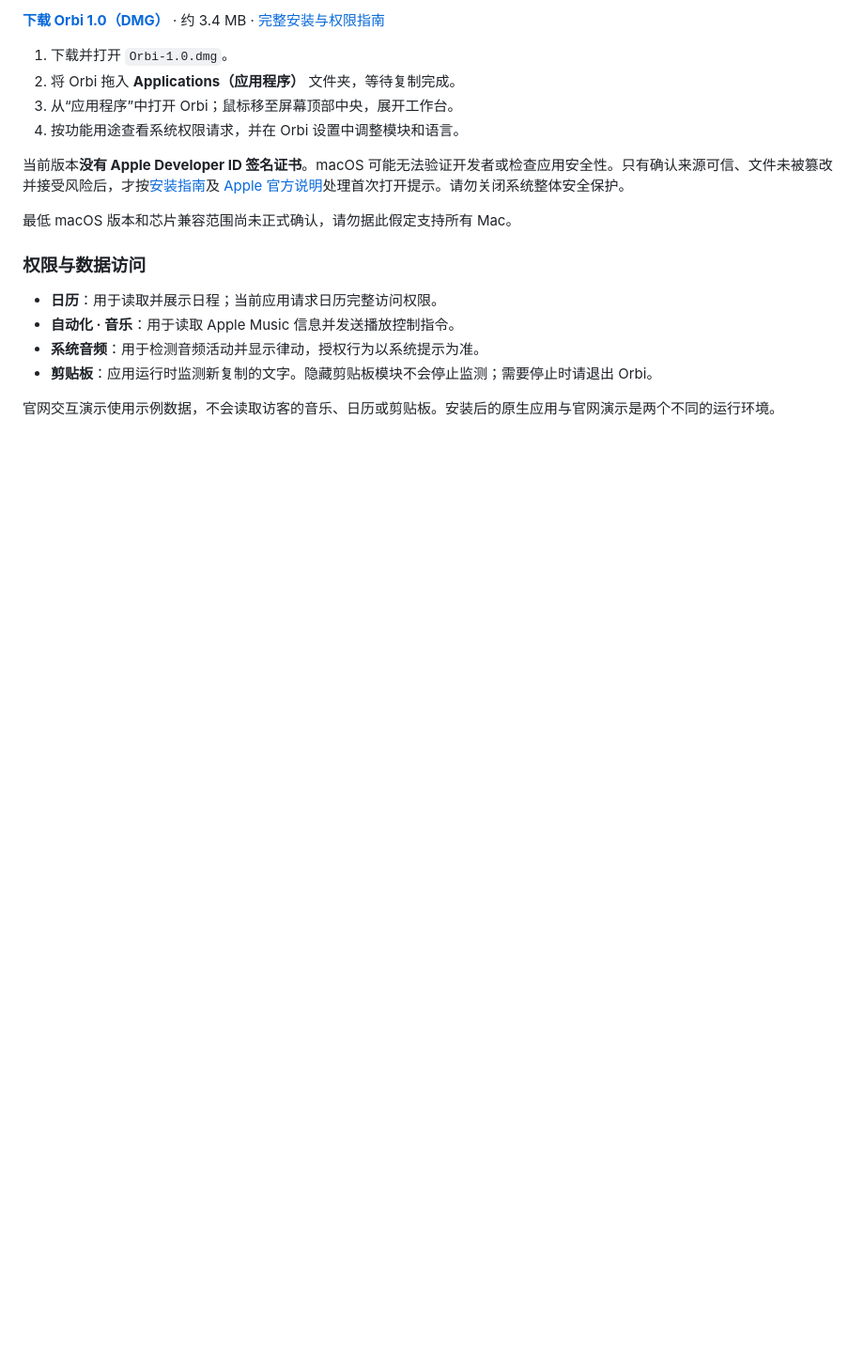
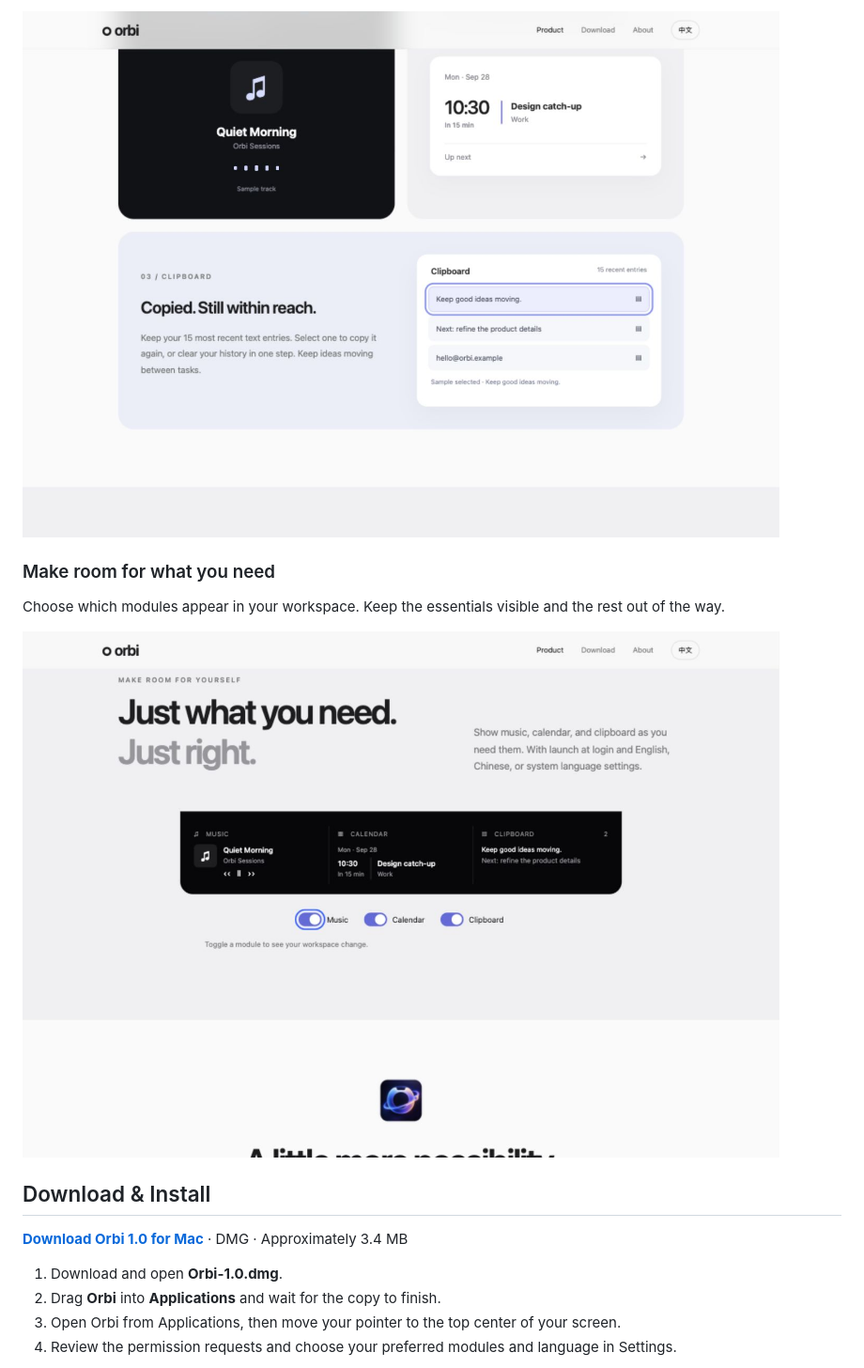
Before and after one commit to Kaitangkevin/orbi-website, a Markdown page: README.md, the part around the change printed below. Shown: that part at 94% size. Rendered like a GitHub page; pictures changed too: docs/screenshots/clipboard.png, docs/screenshots/modules.png; blank space fills up the shorter version.

Commit message:
Refine README for US audience with English desktop screenshots

```diff
--- a/README.md
+++ b/README.md
@@ -61,21 +49,18 @@ Orbi 是一款面向 Mac 的轻量顶部工作台。它把音乐控制、今日
 
-**[下载 Orbi 1.0（DMG）](https://kaitangkevin.github.io/orbi-website/downloads/Orbi-1.0.dmg)** · 约 3.4 MB · [完整安装与权限指南](https://kaitangkevin.github.io/orbi-website/download/)
+![Desktop demonstration of Orbi text clipboard history](docs/screenshots/clipboard.png)
 
-1. 下载并打开 `Orbi-1.0.dmg`。
-2. 将 Orbi 拖入 **Applications（应用程序）** 文件夹，等待复制完成。
-3. 从“应用程序”中打开 Orbi；鼠标移至屏幕顶部中央，展开工作台。
-4. 按功能用途查看系统权限请求，并在 Orbi 设置中调整模块和语言。
+### Make room for what you need
 
-当前版本**没有 Apple Developer ID 签名证书**。macOS 可能无法验证开发者或检查应用安全性。只有确认来源可信、文件未被篡改并接受风险后，才按[安装指南](https://kaitangkevin.github.io/orbi-website/download/#install)及 [Apple 官方说明](https://support.apple.com/zh-cn/102445)处理首次打开提示。请勿关闭系统整体安全保护。
+Choose which modules appear in your workspace. Keep the essentials visible and the rest out of the way.
 
-最低 macOS 版本和芯片兼容范围尚未正式确认，请勿据此假定支持所有 Mac。
+![Desktop demonstration of Orbi module customization](docs/screenshots/modules.png)
 
-### 权限与数据访问
+## Download & Install
 
-- **日历**：用于读取并展示日程；当前应用请求日历完整访问权限。
-- **自动化 · 音乐**：用于读取 Apple Music 信息并发送播放控制指令。
-- **系统音频**：用于检测音频活动并显示律动，授权行为以系统提示为准。
-- **剪贴板**：应用运行时监测新复制的文字。隐藏剪贴板模块不会停止监测；需要停止时请退出 Orbi。
+**[Download Orbi 1.0 for Mac](https://kaitangkevin.github.io/orbi-website/downloads/Orbi-1.0.dmg)** · DMG · Approximately 3.4 MB
 
-官网交互演示使用示例数据，不会读取访客的音乐、日历或剪贴板。安装后的原生应用与官网演示是两个不同的运行环境。
+1. Download and open **Orbi-1.0.dmg**.
+2. Drag **Orbi** into **Applications** and wait for the copy to finish.
+3. Open Orbi from Applications, then move your pointer to the top center of your screen.
+4. Review the permission requests and choose your preferred modules and language in Settings.
 
```
Also changed, not shown: other parts of README.md (+63 -87 lines), docs/screenshots/workspace.png.
